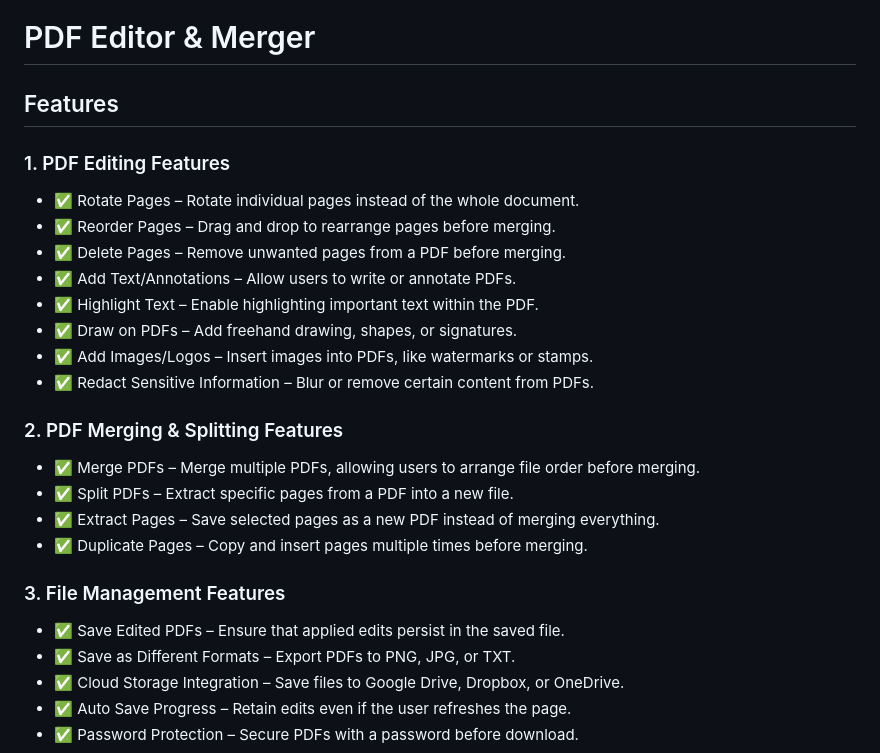
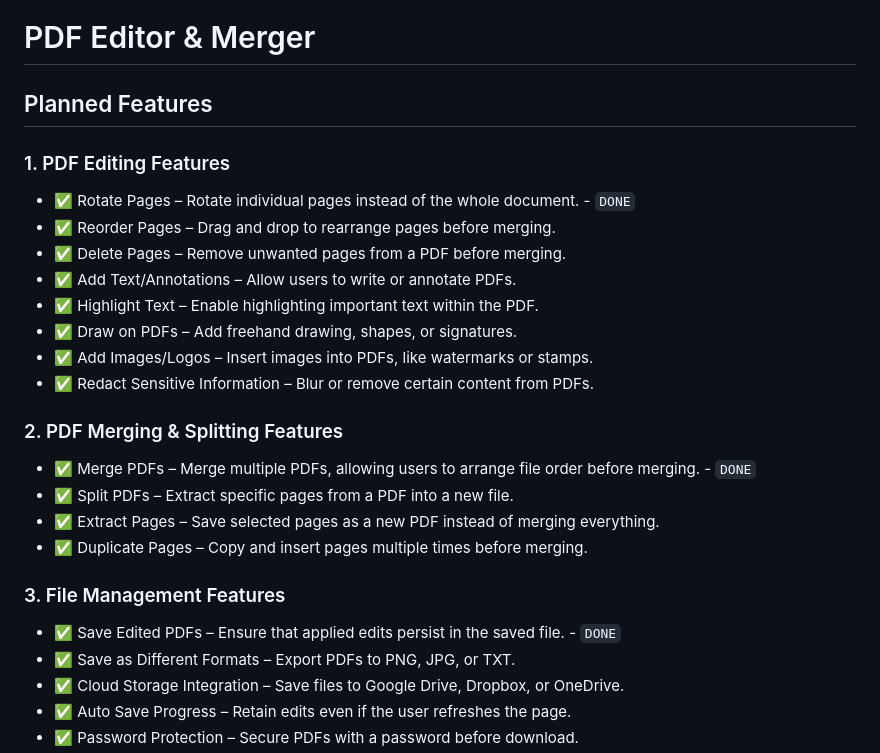
Before and after one commit to JayasuriyanRP/PDF_Editor, a Markdown page: Readme.md, the part around the change. Drawn GitHub-style.

```diff
--- a/Readme.md
+++ b/Readme.md
@@ -1,9 +1,9 @@
 # PDF Editor & Merger
 
-## Features
+## Planned Features
 
 ### 1. PDF Editing Features
-- ✅ Rotate Pages – Rotate individual pages instead of the whole document.
+- ✅ Rotate Pages – Rotate individual pages instead of the whole document. - `DONE`
 - ✅ Reorder Pages – Drag and drop to rearrange pages before merging.
 - ✅ Delete Pages – Remove unwanted pages from a PDF before merging.
 - ✅ Add Text/Annotations – Allow users to write or annotate PDFs.
@@ -13,13 +13,13 @@
 - ✅ Redact Sensitive Information – Blur or remove certain content from PDFs.
 
 ### 2. PDF Merging & Splitting Features
-- ✅ Merge PDFs – Merge multiple PDFs, allowing users to arrange file order before merging.
+- ✅ Merge PDFs – Merge multiple PDFs, allowing users to arrange file order before merging. - `DONE`
 - ✅ Split PDFs – Extract specific pages from a PDF into a new file.
 - ✅ Extract Pages – Save selected pages as a new PDF instead of merging everything.
 - ✅ Duplicate Pages – Copy and insert pages multiple times before merging.
 
 ### 3. File Management Features
-- ✅ Save Edited PDFs – Ensure that applied edits persist in the saved file.
+- ✅ Save Edited PDFs – Ensure that applied edits persist in the saved file. - `DONE`
 - ✅ Save as Different Formats – Export PDFs to PNG, JPG, or TXT.
 - ✅ Cloud Storage Integration – Save files to Google Drive, Dropbox, or OneDrive.
 - ✅ Auto Save Progress – Retain edits even if the user refreshes the page.
```
